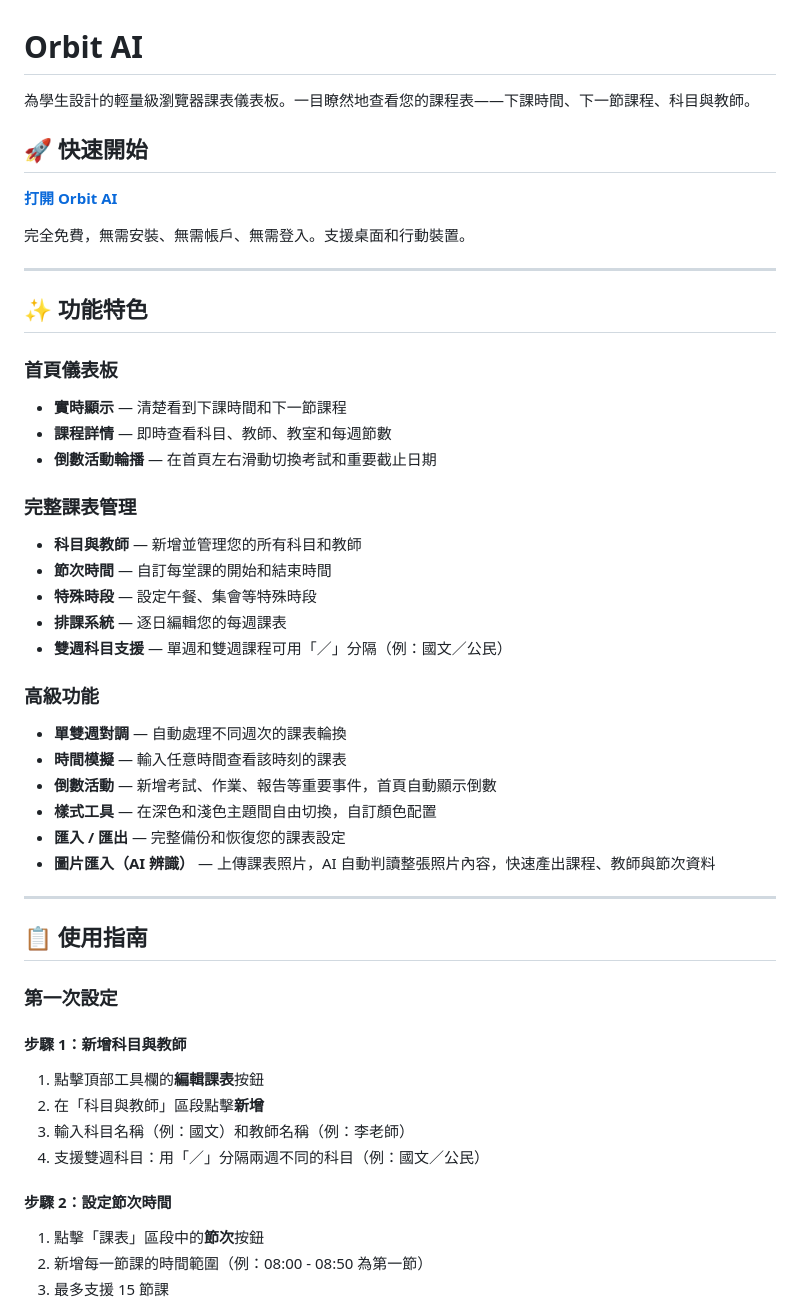
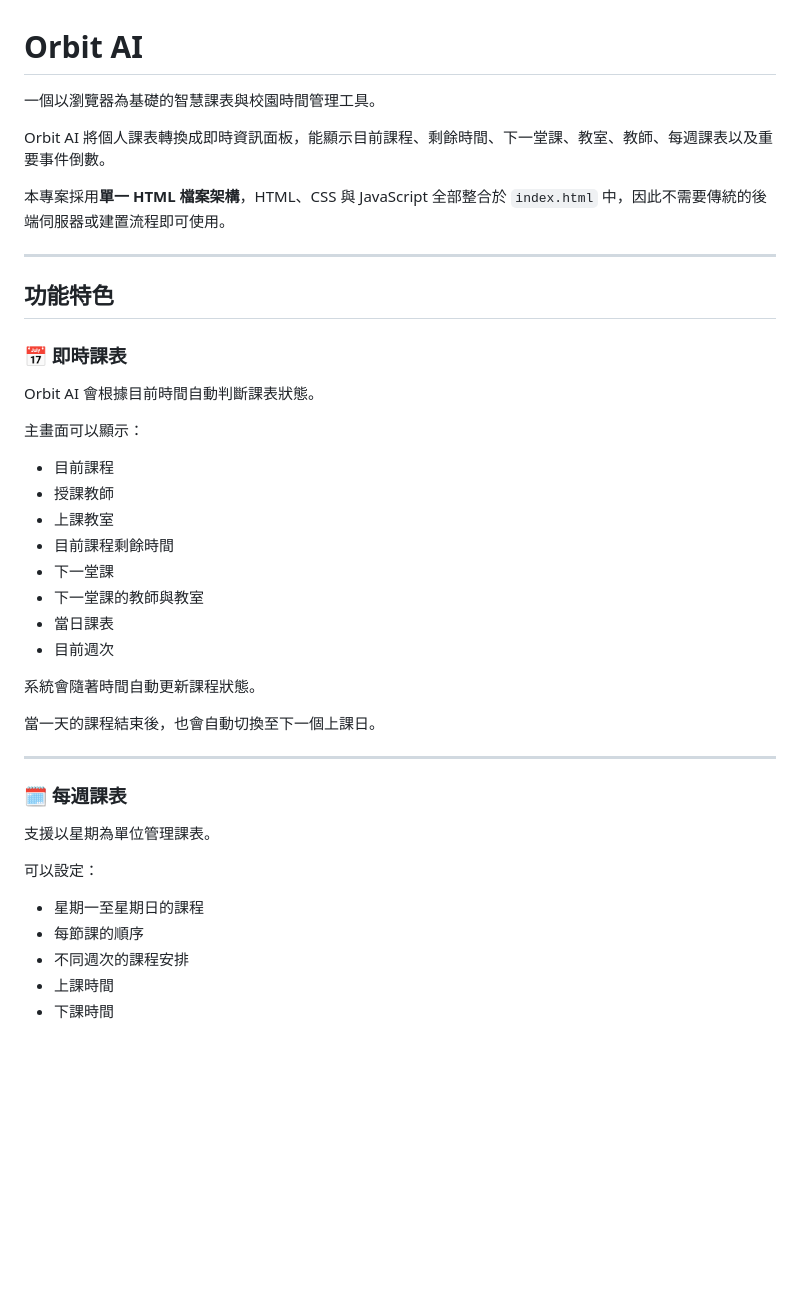
Before and after one commit to jaypengx-collab/Orbit, a Markdown page: README.md, the part around one of its changes. GitHub-like rendering; blank space fills up the shorter version.

```diff
--- a/README.md
+++ b/README.md
@@ -1,51 +1,45 @@
 # Orbit AI
 
-為學生設計的輕量級瀏覽器課表儀表板。一目瞭然地查看您的課程表——下課時間、下一節課程、科目與教師。
+一個以瀏覽器為基礎的智慧課表與校園時間管理工具。
 
-## 🚀 快速開始
+Orbit AI 將個人課表轉換成即時資訊面板，能顯示目前課程、剩餘時間、下一堂課、教室、教師、每週課表以及重要事件倒數。
 
-**[打開 Orbit AI](https://jaypengx-collab.github.io/Orbit/)**
-
-完全免費，無需安裝、無需帳戶、無需登入。支援桌面和行動裝置。
+本專案採用**單一 HTML 檔案架構**，HTML、CSS 與 JavaScript 全部整合於 `index.html` 中，因此不需要傳統的後端伺服器或建置流程即可使用。
 
 ---
 
-## ✨ 功能特色
+## 功能特色
 
-### 首頁儀表板
-- **實時顯示** — 清楚看到下課時間和下一節課程
-- **課程詳情** — 即時查看科目、教師、教室和每週節數
-- **倒數活動輪播** — 在首頁左右滑動切換考試和重要截止日期
+### 📅 即時課表
 
-### 完整課表管理
-- **科目與教師** — 新增並管理您的所有科目和教師
-- **節次時間** — 自訂每堂課的開始和結束時間
-- **特殊時段** — 設定午餐、集會等特殊時段
-- **排課系統** — 逐日編輯您的每週課表
-- **雙週科目支援** — 單週和雙週課程可用「／」分隔（例：國文／公民）
+Orbit AI 會根據目前時間自動判斷課表狀態。
 
-### 高級功能
-- **單雙週對調** — 自動處理不同週次的課表輪換
-- **時間模擬** — 輸入任意時間查看該時刻的課表
-- **倒數活動** — 新增考試、作業、報告等重要事件，首頁自動顯示倒數
-- **樣式工具** — 在深色和淺色主題間自由切換，自訂顏色配置
-- **匯入 / 匯出** — 完整備份和恢復您的課表設定
-- **圖片匯入（AI 辨識）** — 上傳課表照片，AI 自動判讀整張照片內容，快速產出課程、教師與節次資料
+主畫面可以顯示：
+
+* 目前課程
+* 授課教師
+* 上課教室
+* 目前課程剩餘時間
+* 下一堂課
+* 下一堂課的教師與教室
+* 當日課表
+* 目前週次
+
+系統會隨著時間自動更新課程狀態。
+
+當一天的課程結束後，也會自動切換至下一個上課日。
 
 ---
 
-## 📋 使用指南
+### 🗓️ 每週課表
 
-### 第一次設定
+支援以星期為單位管理課表。
 
-#### 步驟 1：新增科目與教師
-1. 點擊頂部工具欄的**編輯課表**按鈕
-2. 在「科目與教師」區段點擊**新增**
-3. 輸入科目名稱（例：國文）和教師名稱（例：李老師）
-4. 支援雙週科目：用「／」分隔兩週不同的科目（例：國文／公民）
+可以設定：
 
-#### 步驟 2：設定節次時間
-1. 點擊「課表」區段中的**節次**按鈕
-2. 新增每一節課的時間範圍（例：08:00 - 08:50 為第一節）
-3. 最多支援 15 節課
+* 星期一至星期日的課程
+* 每節課的順序
+* 不同週次的課程安排
+* 上課時間
+* 下課時間
 
```
Also changed, not shown: other parts of README.md (+569 -90 lines).
